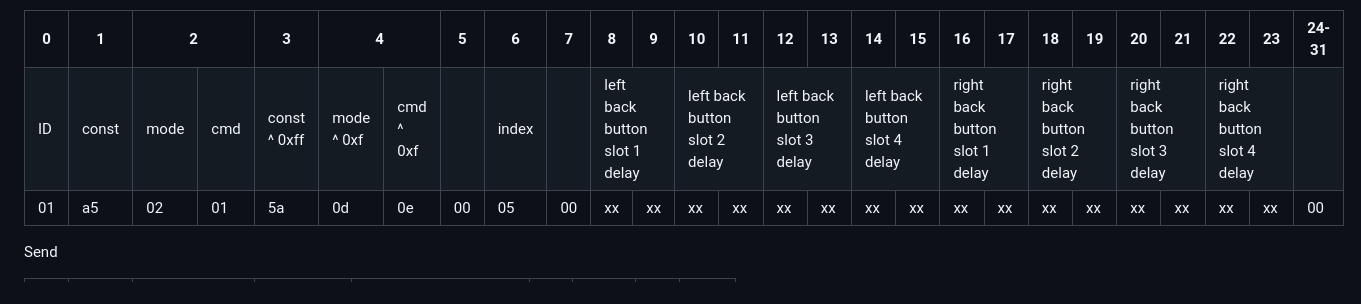
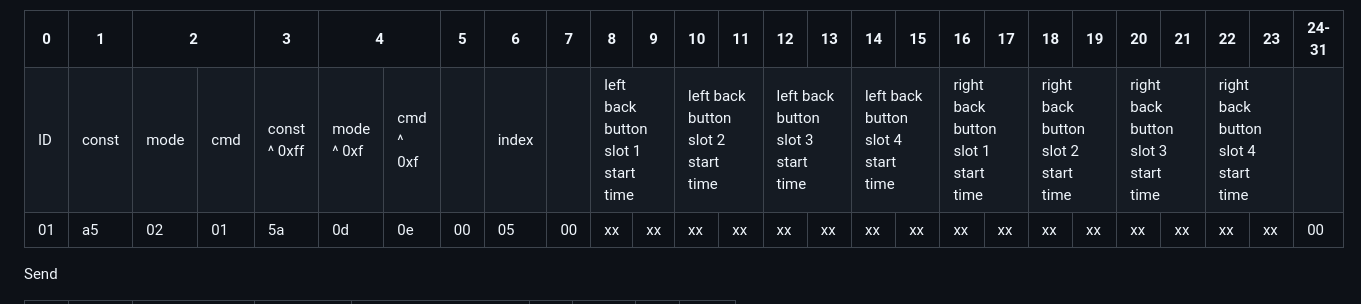
Before and after one commit to OpenWinControls/libOpenWinControls, a Markdown page: docs/protocolV1.md, the part around the change. Rendered like a GitHub page.

Commit message:
protocolV1: back button delay -> start time

```diff
--- a/docs/protocolV1.md
+++ b/docs/protocolV1.md
@@ -1144,14 +1144,14 @@ Send
         <td></td>
         <td>index</td>
         <td></td>
-        <td colspan="2">left back button slot 1 delay</td>
-        <td colspan="2">left back button slot 2 delay</td>
-        <td colspan="2">left back button slot 3 delay</td>
-        <td colspan="2">left back button slot 4 delay</td>
-        <td colspan="2">right back button slot 1 delay</td>
-        <td colspan="2">right back button slot 2 delay</td>
-        <td colspan="2">right back button slot 3 delay</td>
-        <td colspan="2">right back button slot 4 delay</td>
+        <td colspan="2">left back button slot 1 start time</td>
+        <td colspan="2">left back button slot 2 start time</td>
+        <td colspan="2">left back button slot 3 start time</td>
+        <td colspan="2">left back button slot 4 start time</td>
+        <td colspan="2">right back button slot 1 start time</td>
+        <td colspan="2">right back button slot 2 start time</td>
+        <td colspan="2">right back button slot 3 start time</td>
+        <td colspan="2">right back button slot 4 start time</td>
         <td></td>
     </tr>
     <tr>
```
